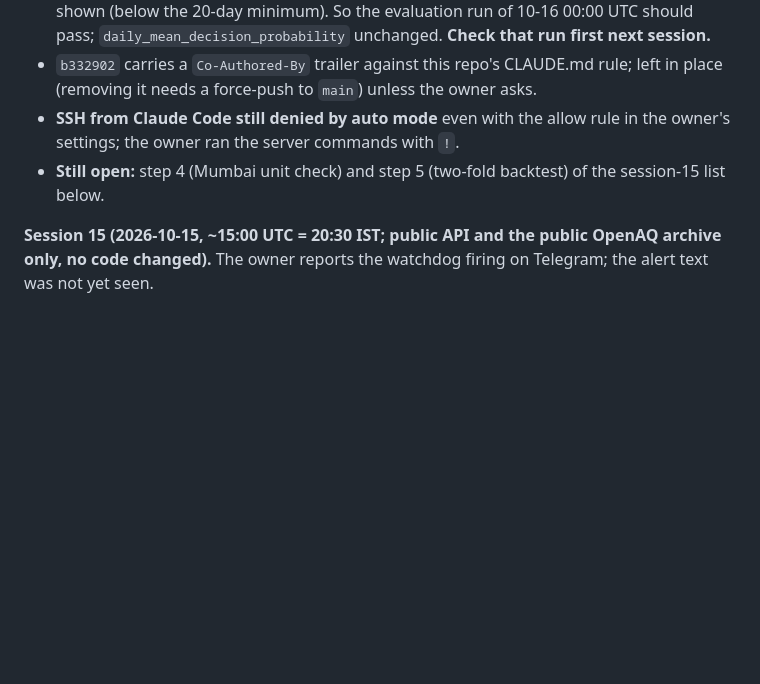
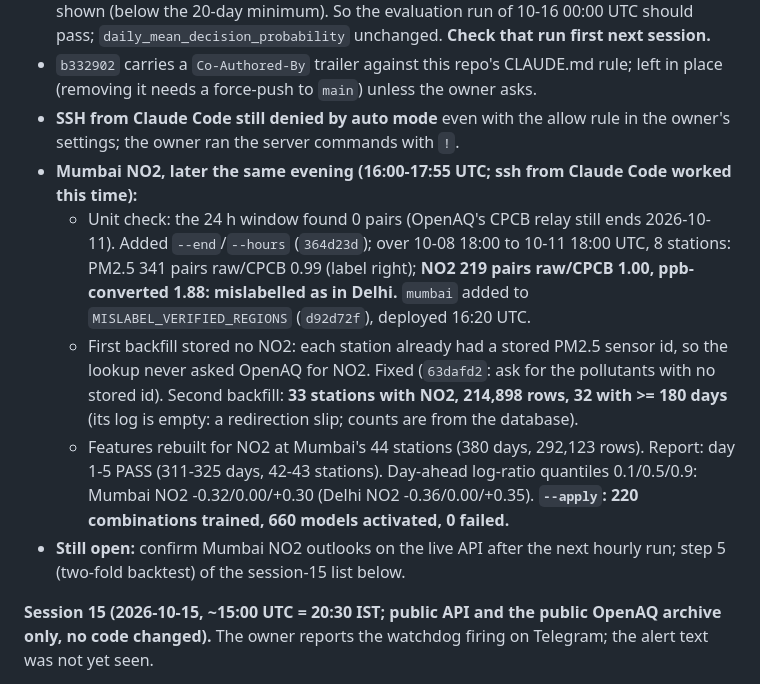
Before and after one commit to himanshubaliyan7/air-pollution-backend, a Markdown page: docs/PROJECT_HANDOFF.md, the part around the change. GitHub-like rendering; blank space fills up the shorter version.

Commit message:
Handoff: session 16: Mumbai NO2 verified, backfilled and trained

```diff
--- a/docs/PROJECT_HANDOFF.md
+++ b/docs/PROJECT_HANDOFF.md
@@ -11,7 +11,11 @@ Read this first in a new chat. It is the complete state of the project: goal, wh
 - **Recount on real data** (`scripts/daily_drift_recount.py`, read-only, 7 days to 16:13 UTC): Delhi PM2.5 every row 622/1430 = 43%, **shown 41/67 = 61%** (floor 50%); Mumbai 4/6 shown (below the 20-day minimum). So the evaluation run of 10-16 00:00 UTC should pass; `daily_mean_decision_probability` unchanged. **Check that run first next session.**
 - `b332902` carries a `Co-Authored-By` trailer against this repo's CLAUDE.md rule; left in place (removing it needs a force-push to `main`) unless the owner asks.
 - **SSH from Claude Code still denied by auto mode** even with the allow rule in the owner's settings; the owner ran the server commands with `!`.
-- **Still open:** step 4 (Mumbai unit check) and step 5 (two-fold backtest) of the session-15 list below.
+- **Mumbai NO2, later the same evening (16:00-17:55 UTC; ssh from Claude Code worked this time):**
+  - Unit check: the 24 h window found 0 pairs (OpenAQ's CPCB relay still ends 2026-10-11). Added `--end`/`--hours` (`364d23d`); over 10-08 18:00 to 10-11 18:00 UTC, 8 stations: PM2.5 341 pairs raw/CPCB 0.99 (label right); **NO2 219 pairs raw/CPCB 1.00, ppb-converted 1.88: mislabelled as in Delhi.** `mumbai` added to `MISLABEL_VERIFIED_REGIONS` (`d92d72f`), deployed 16:20 UTC.
+  - First backfill stored no NO2: each station already had a stored PM2.5 sensor id, so the lookup never asked OpenAQ for NO2. Fixed (`63dafd2`: ask for the pollutants with no stored id). Second backfill: **33 stations with NO2, 214,898 rows, 32 with >= 180 days** (its log is empty: a redirection slip; counts are from the database).
+  - Features rebuilt for NO2 at Mumbai's 44 stations (380 days, 292,123 rows). Report: day 1-5 PASS (311-325 days, 42-43 stations). Day-ahead log-ratio quantiles 0.1/0.5/0.9: Mumbai NO2 -0.32/0.00/+0.30 (Delhi NO2 -0.36/0.00/+0.35). **`--apply`: 220 combinations trained, 660 models activated, 0 failed.**
+- **Still open:** confirm Mumbai NO2 outlooks on the live API after the next hourly run; step 5 (two-fold backtest) of the session-15 list below.
 
 **Session 15 (2026-10-15, ~15:00 UTC = 20:30 IST; public API and the public OpenAQ archive only, no code changed).** The owner reports the watchdog firing on Telegram; the alert text was not yet seen.
 - **Forecasts work in both regions** (live API 15:06 UTC; latest run labelled 13:00 UTC, the normal lag). Delhi: 80 of 84 stations with a current PM2.5 forecast (go 59, caution 18, no-go 3, no-data 4). **Mumbai: 36 of 44 (go 35, no-go 1), produced by the hourly DAG since about 10-09, so step 8 is effectively done.** Mumbai NO2 is no-data everywhere (unit unsettled, by design).
```
